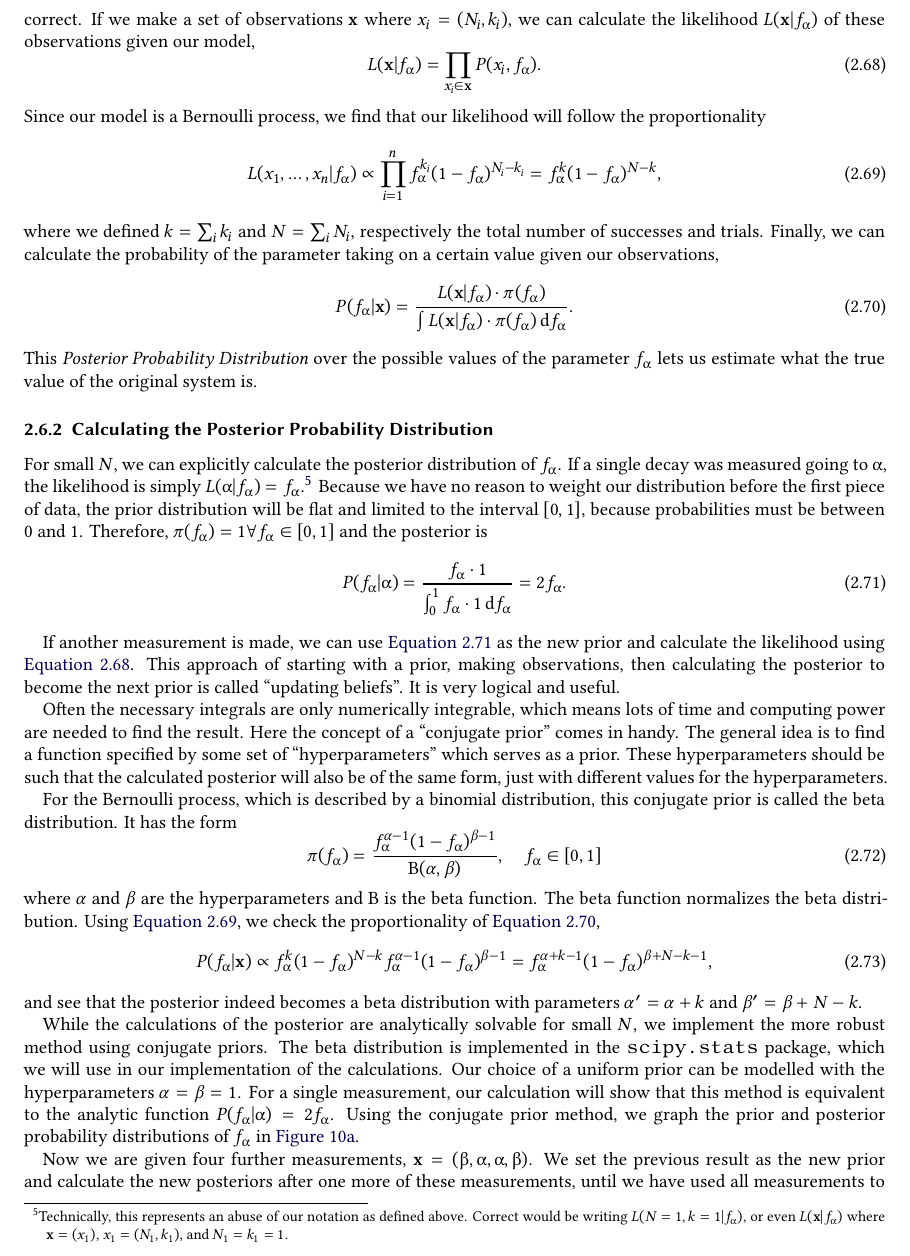
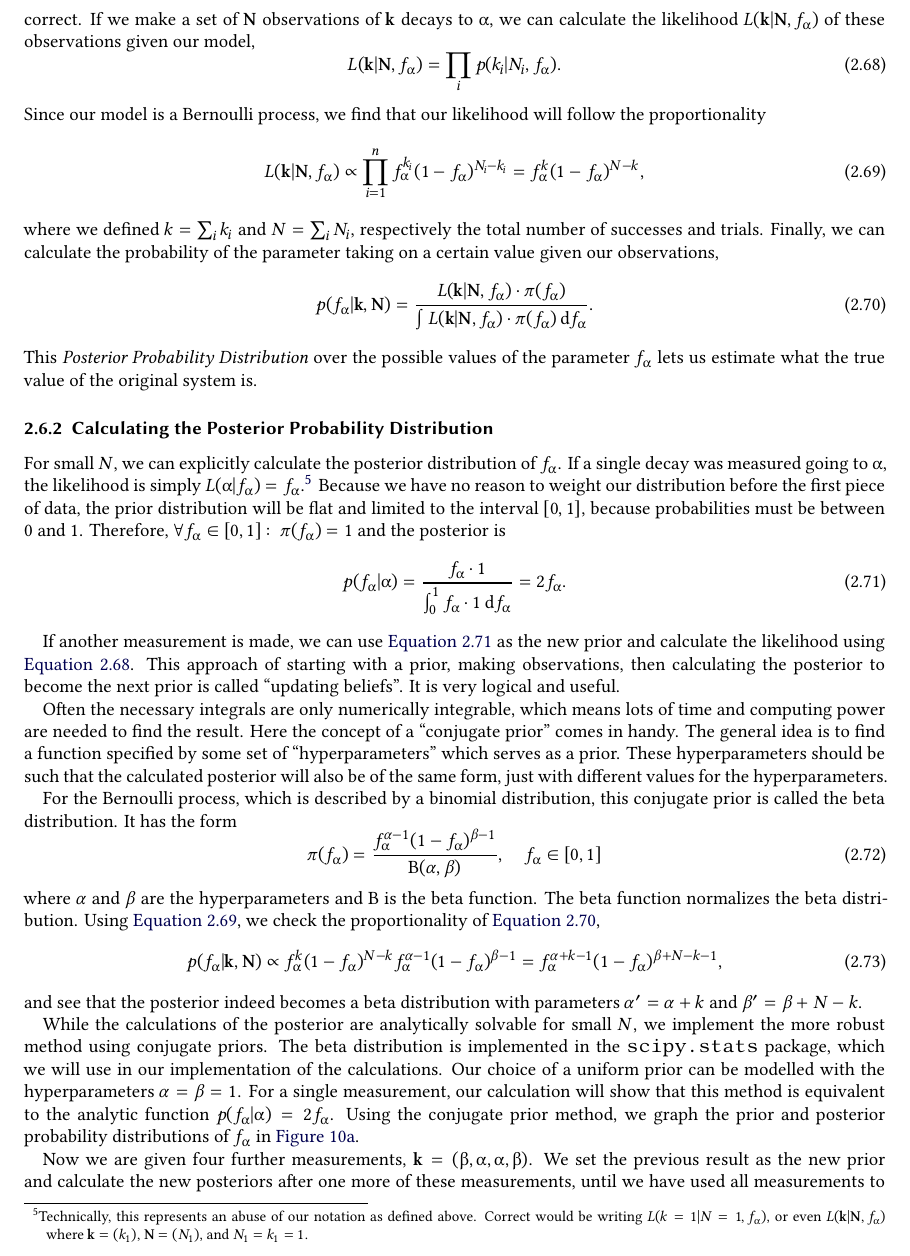
Before and after one commit to Just-Neptun/FP, a LaTeX paper (S01 Statistik/Protokoll/ausarbeitung.tex, which reads S01 Statistik/Protokoll/sections/Analysis/bayes_theorem.tex): part of page 18 of 20, cut so that both start at the same text. Compiled offline with XeLaTeX.

Commit message:
Change notation in bayes to conform to introduction

```diff
--- a/S01 Statistik/Protokoll/sections/Analysis/bayes_theorem.tex
+++ b/S01 Statistik/Protokoll/sections/Analysis/bayes_theorem.tex
@@ -34,33 +34,33 @@ The binomial distribution is dependent on the probability \( \falpha \), which i
 We start with some notion of what this parameter might be.
 This is codified in the prior probability distribution, \( \pi(\falpha) \).
 In the Bayesian sense the function gives the level of confidence (probability) that a certain value for \( \falpha \) is correct.
-If we make a set of observations \( \vec{x} \) where \( x_i = (N_i, k_i) \), we can calculate the likelihood \( L(\vec{x} | \falpha) \) of these observations given our model,
+If we make a set of \( \vec{N} \) observations of \( \vec{k} \) decays to α, we can calculate the likelihood \( L(\vec{k} | \vec{N}, \falpha) \) of these observations given our model,
 \begin{equation}
     \label{eq:bayes_theorem:likelihood_definition}
-    L(\vec{x} | \falpha) = \prod_{x_i \in \vec{x}} P(x_i, \falpha).
+    L(\vec{k} | \vec{N}, \falpha) = \prod_{i} p(k_i \given N_i, \falpha).
 \end{equation}
 Since our model is a Bernoulli process, we find that our likelihood will follow the proportionality
 \begin{equation}
     \label{eq:bayes_theorem:likelihood_proportionality}
-    L(x_1, \dots, x_n | \falpha) \propto \prod_{i = 1}^n \falpha^{k_i} (1 - \falpha)^{N_i - k_i} = \falpha^k (1 - \falpha)^{N - k},
+    L(\vec{k} | \vec{N}, \falpha) \propto \prod_{i = 1}^n \falpha^{k_i} (1 - \falpha)^{N_i - k_i} = \falpha^k (1 - \falpha)^{N - k},
 \end{equation}
 where we defined \( k = \sum_i k_i\) and \( N = \sum_i N_i \), respectively the total number of successes and trials.
 Finally, we can calculate the probability of the parameter taking on a certain value given our observations,
 \begin{equation}
     \label{eq:bayes_theorem:posterior}
-    P(\falpha | \vec{x}) = \frac{L(\vec{x} | \falpha) \cdot π(\falpha)}{\int L(\vec{x} | \falpha) \cdot π(\falpha) \difl{\falpha}}.
+    p(\falpha | \vec{k}, \vec{N}) = \frac{L(\vec{k} | \vec{N}, \falpha) \cdot π(\falpha)}{\int L(\vec{k} | \vec{N}, \falpha) \cdot π(\falpha) \difl{\falpha}}.
 \end{equation}
 This \emph{Posterior Probability Distribution} over the possible values of the parameter \( \falpha \) lets us estimate what the true value of the original system is.
 
 \subsubsection{Calculating the Posterior Probability Distribution}
 For small \( N \), we can explicitly calculate the posterior distribution of \( \falpha \).
-If a single decay was measured going to α, the likelihood is simply \( L(\mathrm{α} | \falpha) = \falpha \).%
+If a single decay was measured going to α, the likelihood is simply \( L(\upalpha | \falpha) = \falpha \).%
 \footnote{Technically, this represents an abuse of our notation as defined above.
-Correct would be writing \( L(N = 1, k = 1 | \falpha) \), or even \( L(\vec{x} | \falpha) \) where \( \vec{x} = (x_1) \), \( x_1 = (N_1, k_1) \), and \( N_1 = k_1 = 1 \).}
+Correct would be writing \( L(k = 1 | N = 1, \falpha) \), or even \( L(\vec{k} | \vec{N}, \falpha) \) where \( \vec{k} = (k_1) \), \( \vec{N} = (N_1) \), and \( N_1 = k_1 = 1 \).}
 Because we have no reason to weight our distribution before the first piece of data, the prior distribution will be flat and limited to the interval \( [0, 1] \), because probabilities must be between \num{0} and \num{1}.
-Therefore, \( \pi(\falpha) = 1 \forall \falpha \in [0, 1] \) and the posterior is
+Therefore, \( \forall \falpha \in [0, 1]\colon \pi(\falpha) = 1 \) and the posterior is
 \begin{equation}
-    P(\falpha | \mathrm{α}) = \frac{\falpha \cdot 1}{\int_0^1 \falpha \cdot 1 \difl{\falpha}} = 2 \falpha.
+    p(\falpha | \upalpha) = \frac{\falpha \cdot 1}{\int_0^1 \falpha \cdot 1 \difl{\falpha}} = 2 \falpha.
     \label{eq:bayes_theorem:posterior_1_decay}
 \end{equation}
 
@@ -82,14 +82,14 @@ where \( \alpha \) and \( \beta \) are the hyperparameters and \( \Beta \) is th
 The beta function normalizes the beta distribution.
 Using \autoref{eq:bayes_theorem:likelihood_proportionality}, we check the proportionality of \autoref{eq:bayes_theorem:posterior},
 \begin{equation}
-    P(\falpha | \vec{x}) \propto \falpha^k (1 - \falpha)^{N - k} \falpha^{α - 1} (1 - \falpha)^{β - 1} = \falpha^{α + k - 1} (1 - \falpha)^{β + N - k - 1},
+    p(\falpha | \vec{k}, \vec{N}) \propto \falpha^k (1 - \falpha)^{N - k} \falpha^{α - 1} (1 - \falpha)^{β - 1} = \falpha^{α + k - 1} (1 - \falpha)^{β + N - k - 1},
 \end{equation}
 and see that the posterior indeed becomes a beta distribution with parameters \( α' = α + k \) and \( β' = β + N - k \).
 
 While the calculations of the posterior are analytically solvable for small \( N \), we implement the more robust method using conjugate priors.
 The beta distribution is implemented in the \verb|scipy.stats| package, which we will use in our implementation of the calculations.
 Our choice of a uniform prior can be modelled with the hyperparameters \( α = β = 1 \).
-For a single measurement, our calculation will show that this method is equivalent to the analytic function \( P(\falpha|\mathrm{α}) = 2 \falpha \).
+For a single measurement, our calculation will show that this method is equivalent to the analytic function \( p(\falpha|\upalpha) = 2 \falpha \).
 Using the conjugate prior method, we graph the prior and posterior probability distributions of \( \falpha \) in \autoref{fig:bayes_theorem:prior_posterior_one_alpha_decay}.
 \begin{figure}
     \centering
@@ -115,7 +115,7 @@ Using the conjugate prior method, we graph the prior and posterior probability d
     \label{fig:bayes_theorem:posteriors}
 \end{figure}
 
-Now we are given four further measurements, \( \vec{x} = (\mathrm{β}, \mathrm{α}, \mathrm{α}, \mathrm{β}) \).
+Now we are given four further measurements, \( \vec{k} = (\mathrm{β}, \upalpha, \upalpha, \mathrm{β}) \).
 We set the previous result as the new prior and calculate the new posteriors after one more of these measurements, until we have used all measurements to inform the posterior.
 To see the evolution of our knowledge about the parameter \( \falpha \), in \autoref{fig:bayes_theorem:posteriors_2_to_5} we graph the posteriors after each new data point is added.
 
```
Also changed, not shown: S01 Statistik/Protokoll/sections/Analysis/bayes_theorem.tex (6 more changed lines).
